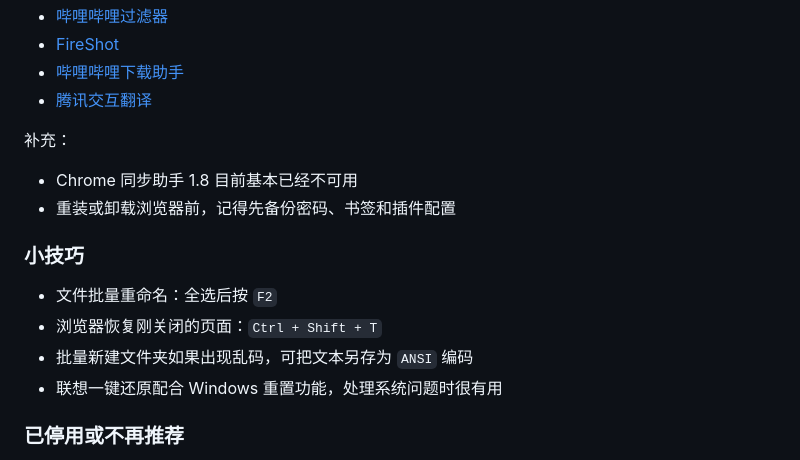
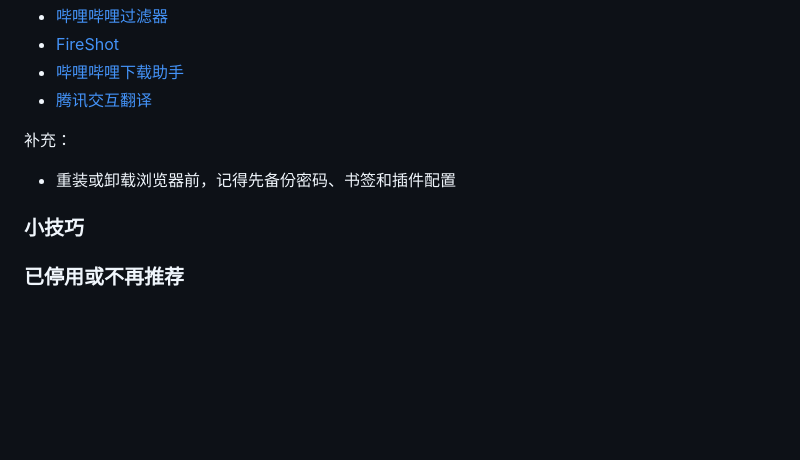
Before and after one commit to js-ping/js-ping.github.io, a Markdown page: README.md, the part around the change. Drawn GitHub-style; blank space fills up the shorter version.

Commit message:
2026年5月27日08:53:37

```diff
--- a/README.md
+++ b/README.md
@@ -305,15 +305,11 @@
 
 补充：
 
-- Chrome 同步助手 1.8 目前基本已经不可用
 - 重装或卸载浏览器前，记得先备份密码、书签和插件配置
 
 ### 小技巧
 
-- 文件批量重命名：全选后按 `F2`
-- 浏览器恢复刚关闭的页面：`Ctrl + Shift + T`
-- 批量新建文件夹如果出现乱码，可把文本另存为 `ANSI` 编码
-- 联想一键还原配合 Windows 重置功能，处理系统问题时很有用
+
 
 ### 已停用或不再推荐
 
```
